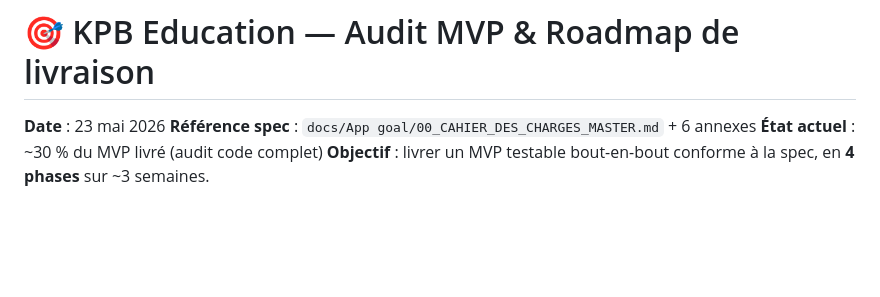
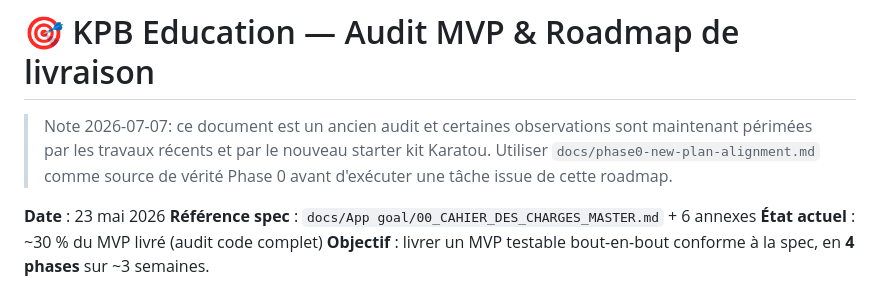
Before and after one commit to kpb-global/kpb-education-app, a Markdown page: docs/kpb-mvp-gap-and-roadmap.md, the part around the change. Drawn GitHub-style; blank space fills up the shorter version.

```diff
--- a/docs/kpb-mvp-gap-and-roadmap.md
+++ b/docs/kpb-mvp-gap-and-roadmap.md
@@ -1,4 +1,9 @@
 # 🎯 KPB Education — Audit MVP & Roadmap de livraison
+
+> Note 2026-07-07: ce document est un ancien audit et certaines observations
+> sont maintenant périmées par les travaux récents et par le nouveau starter kit
+> Karatou. Utiliser `docs/phase0-new-plan-alignment.md` comme source de vérité
+> Phase 0 avant d'exécuter une tâche issue de cette roadmap.
 
 **Date** : 23 mai 2026
 **Référence spec** : `docs/App goal/00_CAHIER_DES_CHARGES_MASTER.md` + 6 annexes
```
Also changed, not shown: docs/phase0-new-plan-alignment.md (added, +303 -0 lines).
